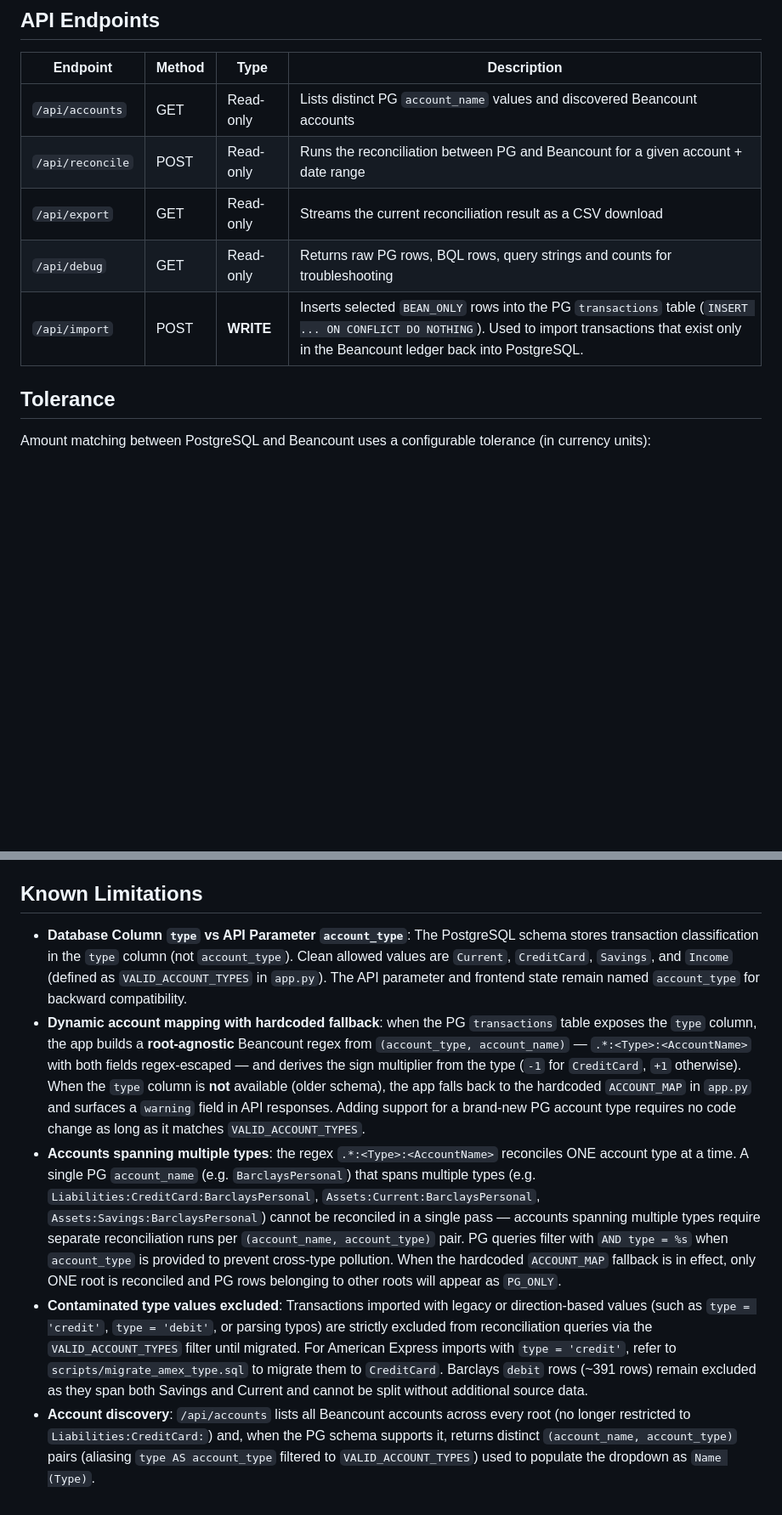
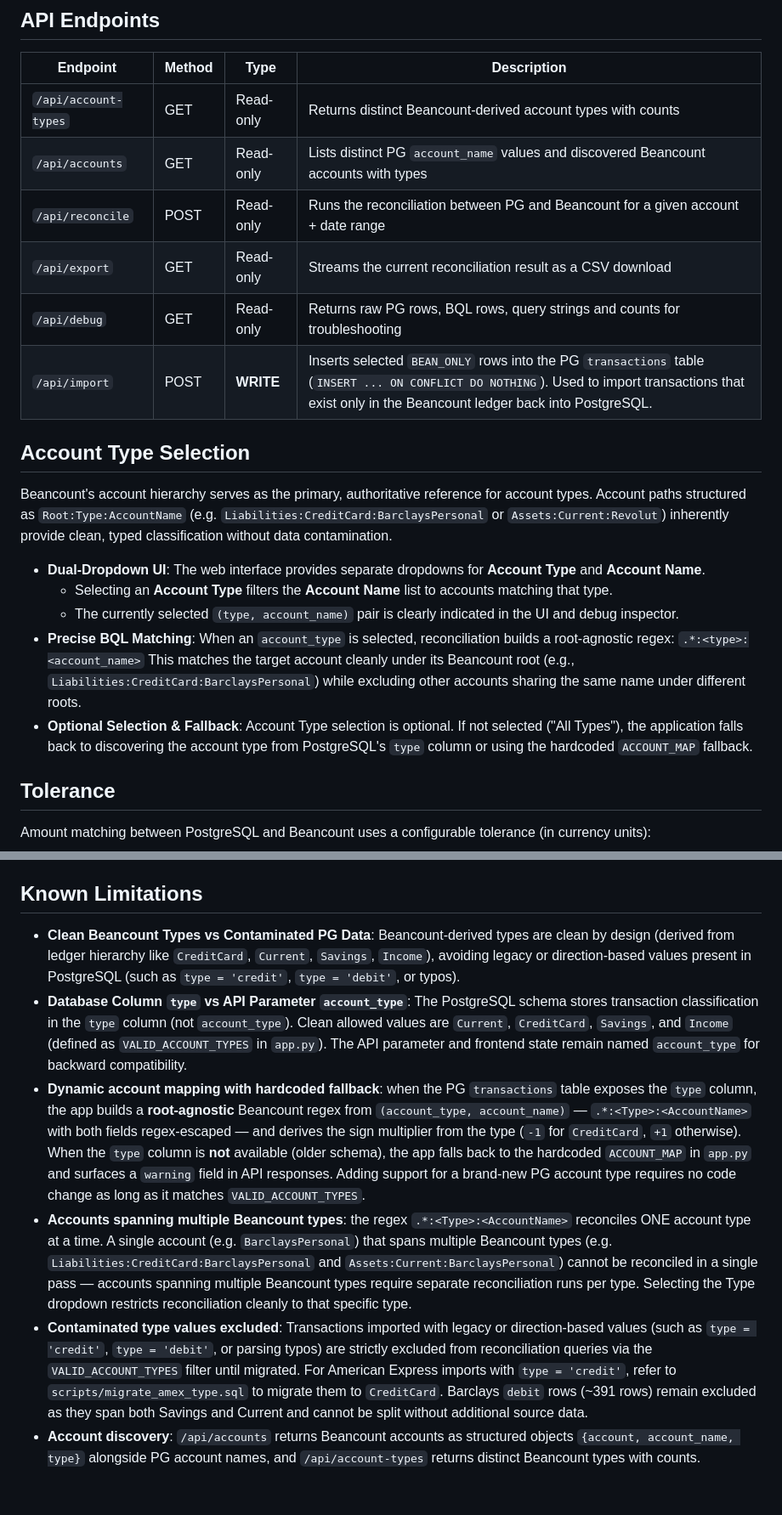
Before and after one commit to kenny000666-apps/reconcile-finance, a Markdown page: README.md, 2 parts joined by grey strips. Shown at 85% size. GitHub-like rendering; blank space fills up the shorter version.

Commit message:
docs: document Beancount-driven type selection

```diff
--- a/README.md
+++ b/README.md
@@ -48,11 +48,24 @@ PG_PASSWORD=secret BEAN_PATH=/path/to/main.bean uvicorn app:app --reload --port
 
 | Endpoint | Method | Type | Description |
 |----------|--------|------|-------------|
-| `/api/accounts` | GET | Read-only | Lists distinct PG `account_name` values and discovered Beancount accounts |
+| `/api/account-types` | GET | Read-only | Returns distinct Beancount-derived account types with counts |
+| `/api/accounts` | GET | Read-only | Lists distinct PG `account_name` values and discovered Beancount accounts with types |
 | `/api/reconcile` | POST | Read-only | Runs the reconciliation between PG and Beancount for a given account + date range |
 | `/api/export` | GET | Read-only | Streams the current reconciliation result as a CSV download |
 | `/api/debug` | GET | Read-only | Returns raw PG rows, BQL rows, query strings and counts for troubleshooting |
 | `/api/import` | POST | **WRITE** | Inserts selected `BEAN_ONLY` rows into the PG `transactions` table (`INSERT ... ON CONFLICT DO NOTHING`). Used to import transactions that exist only in the Beancount ledger back into PostgreSQL. |
+
+## Account Type Selection
+
+Beancount's account hierarchy serves as the primary, authoritative reference for account types. Account paths structured as `Root:Type:AccountName` (e.g. `Liabilities:CreditCard:BarclaysPersonal` or `Assets:Current:Revolut`) inherently provide clean, typed classification without data contamination.
+
+- **Dual-Dropdown UI**: The web interface provides separate dropdowns for **Account Type** and **Account Name**.
+  - Selecting an **Account Type** filters the **Account Name** list to accounts matching that type.
+  - The currently selected `(type, account_name)` pair is clearly indicated in the UI and debug inspector.
+- **Precise BQL Matching**: When an `account_type` is selected, reconciliation builds a root-agnostic regex:
+  `.*:<type>:<account_name>`
+  This matches the target account cleanly under its Beancount root (e.g., `Liabilities:CreditCard:BarclaysPersonal`) while excluding other accounts sharing the same name under different roots.
+- **Optional Selection & Fallback**: Account Type selection is optional. If not selected ("All Types"), the application falls back to discovering the account type from PostgreSQL's `type` column or using the hardcoded `ACCOUNT_MAP` fallback.
 
 ## Tolerance
 
@@ -67,8 +80,9 @@ Amount matching between PostgreSQL and Beancount uses a configurable tolerance (
 
 ## Known Limitations
 
+- **Clean Beancount Types vs Contaminated PG Data**: Beancount-derived types are clean by design (derived from ledger hierarchy like `CreditCard`, `Current`, `Savings`, `Income`), avoiding legacy or direction-based values present in PostgreSQL (such as `type = 'credit'`, `type = 'debit'`, or typos).
 - **Database Column `type` vs API Parameter `account_type`**: The PostgreSQL schema stores transaction classification in the `type` column (not `account_type`). Clean allowed values are `Current`, `CreditCard`, `Savings`, and `Income` (defined as `VALID_ACCOUNT_TYPES` in `app.py`). The API parameter and frontend state remain named `account_type` for backward compatibility.
 - **Dynamic account mapping with hardcoded fallback**: when the PG `transactions` table exposes the `type` column, the app builds a **root-agnostic** Beancount regex from `(account_type, account_name)` — `.*:<Type>:<AccountName>` with both fields regex-escaped — and derives the sign multiplier from the type (`-1` for `CreditCard`, `+1` otherwise). When the `type` column is **not** available (older schema), the app falls back to the hardcoded `ACCOUNT_MAP` in `app.py` and surfaces a `warning` field in API responses. Adding support for a brand-new PG account type requires no code change as long as it matches `VALID_ACCOUNT_TYPES`.
-- **Accounts spanning multiple types**: the regex `.*:<Type>:<AccountName>` reconciles ONE account type at a time. A single PG `account_name` (e.g. `BarclaysPersonal`) that spans multiple types (e.g. `Liabilities:CreditCard:BarclaysPersonal`, `Assets:Current:BarclaysPersonal`, `Assets:Savings:BarclaysPersonal`) cannot be reconciled in a single pass — accounts spanning multiple types require separate reconciliation runs per `(account_name, account_type)` pair. PG queries filter with `AND type = %s` when `account_type` is provided to prevent cross-type pollution. When the hardcoded `ACCOUNT_MAP` fallback is in effect, only ONE root is reconciled and PG rows belonging to other roots will appear as `PG_ONLY`.
+- **Accounts spanning multiple Beancount types**: the regex `.*:<Type>:<AccountName>` reconciles ONE account type at a time. A single account (e.g. `BarclaysPersonal`) that spans multiple Beancount types (e.g. `Liabilities:CreditCard:BarclaysPersonal` and `Assets:Current:BarclaysPersonal`) cannot be reconciled in a single pass — accounts spanning multiple Beancount types require separate reconciliation runs per type. Selecting the Type dropdown restricts reconciliation cleanly to that specific type.
 - **Contaminated type values excluded**: Transactions imported with legacy or direction-based values (such as `type = 'credit'`, `type = 'debit'`, or parsing typos) are strictly excluded from reconciliation queries via the `VALID_ACCOUNT_TYPES` filter until migrated. For American Express imports with `type = 'credit'`, refer to `scripts/migrate_amex_type.sql` to migrate them to `CreditCard`. Barclays `debit` rows (~391 rows) remain excluded as they span both Savings and Current and cannot be split without additional source data.
-- **Account discovery**: `/api/accounts` lists all Beancount accounts across every root (no longer restricted to `Liabilities:CreditCard:`) and, when the PG schema supports it, returns distinct `(account_name, account_type)` pairs (aliasing `type AS account_type` filtered to `VALID_ACCOUNT_TYPES`) used to populate the dropdown as `Name (Type)`.
+- **Account discovery**: `/api/accounts` returns Beancount accounts as structured objects `{account, account_name, type}` alongside PG account names, and `/api/account-types` returns distinct Beancount types with counts.
```
